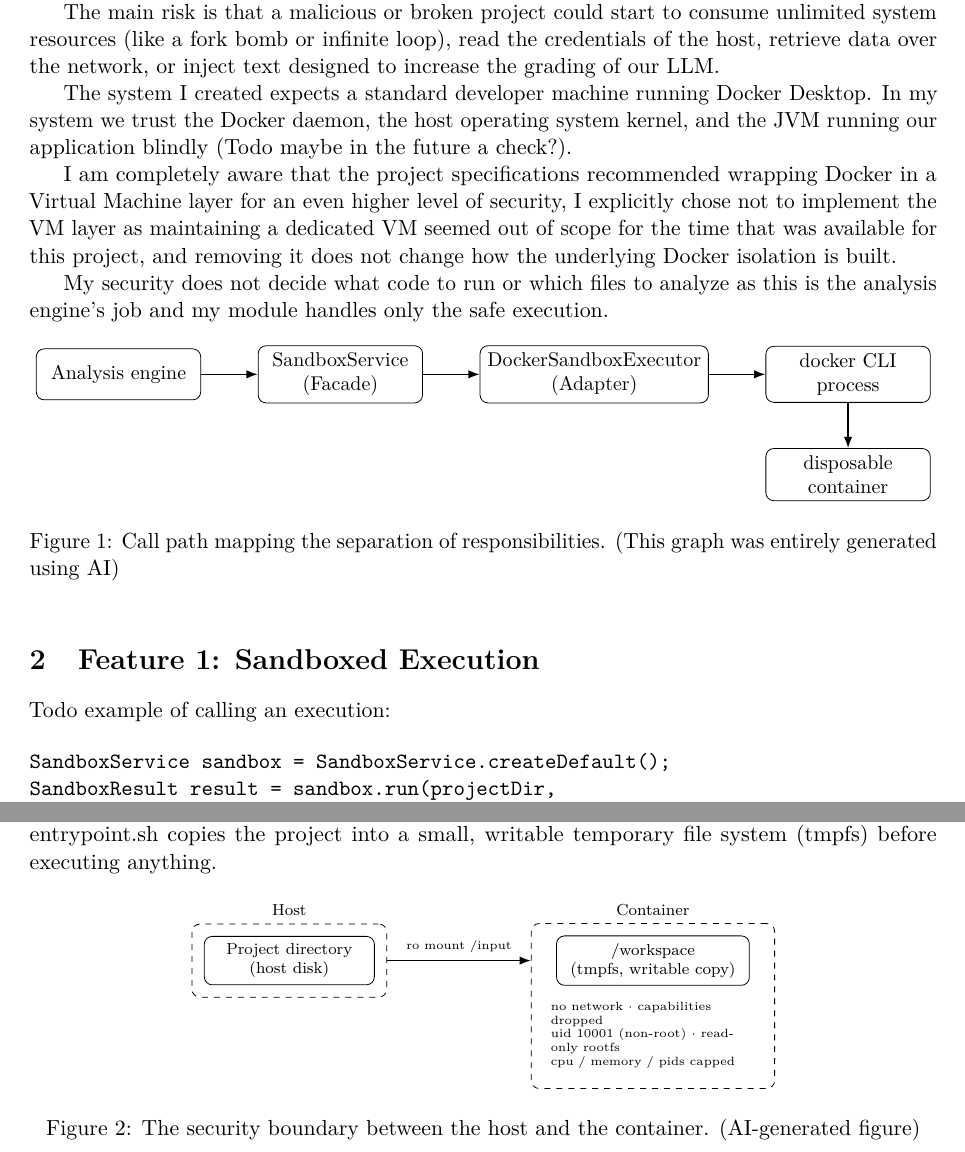
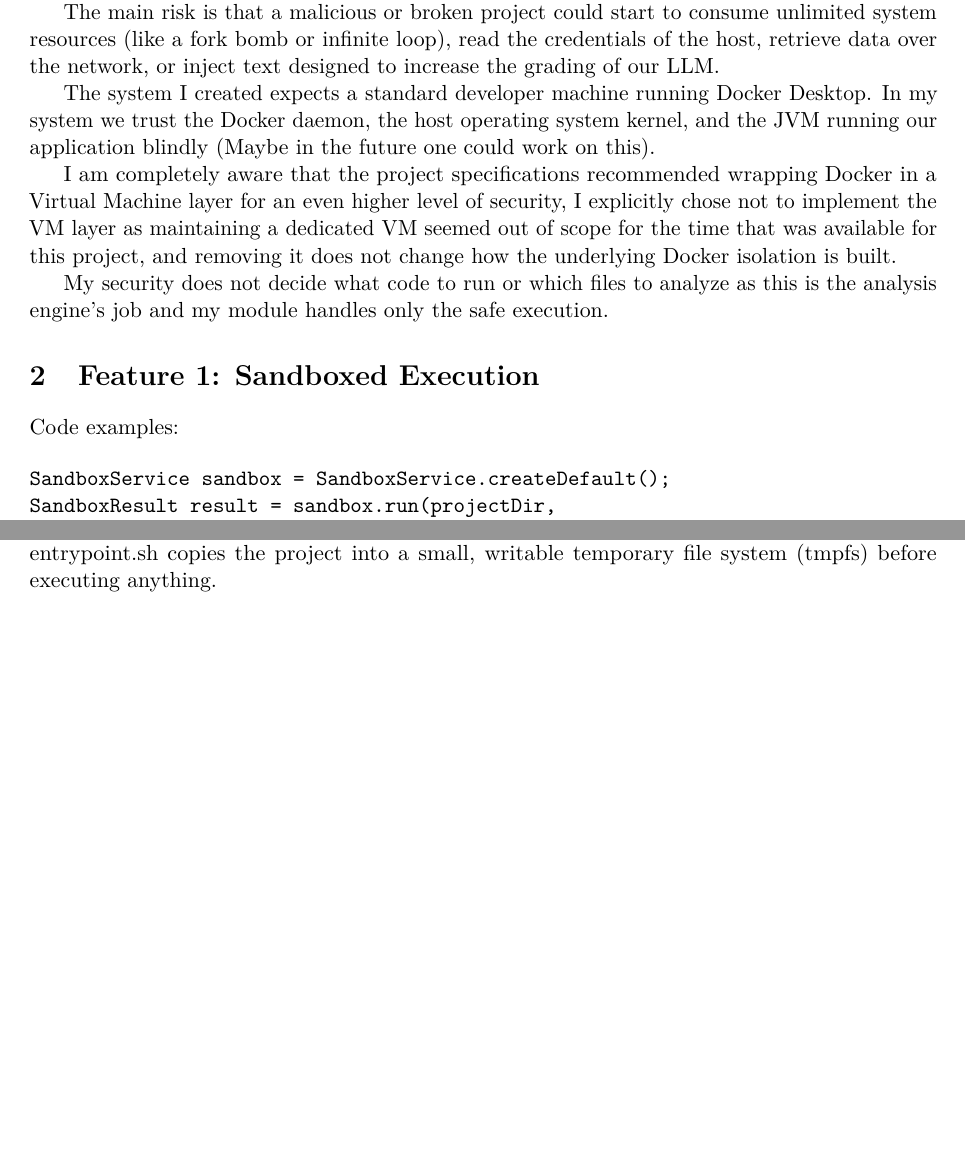
Before and after one commit to alexbertho/octogenere, a LaTeX document (src/main/java/fr/octogenere/security/SecurityReport.tex): two parts of pages 1 and 2 of 5 before the commit and two parts of pages 1 and 2 of 4 after it, joined at a grey line, cut so that both start at the same text, the shorter picture padded with empty space. Compiled offline with pdfLaTeX.

Commit message:
update doc

```diff
--- a/src/main/java/fr/octogenere/security/SecurityReport.tex
+++ b/src/main/java/fr/octogenere/security/SecurityReport.tex
@@ -29,36 +29,15 @@ Before I started writing the code, it was crucial to define in detail what threa
 
 The main risk is that a malicious or broken project could start to consume unlimited system resources (like a fork bomb or infinite loop), read the credentials of the host, retrieve data over the network, or inject text designed to increase the grading of our LLM.
 
-The system I created expects a standard developer machine running Docker Desktop. In my system we trust the Docker daemon, the host operating system kernel, and the JVM running our application blindly (Todo maybe in the future a check?).
+The system I created expects a standard developer machine running Docker Desktop. In my system we trust the Docker daemon, the host operating system kernel, and the JVM running our application blindly (Maybe in the future one could work on this).
 
 I am completely aware that the project specifications recommended wrapping Docker in a Virtual Machine layer for an even higher level of security, I explicitly chose not to implement the VM layer as maintaining a dedicated VM seemed out of scope for the time that was available for this project, and removing it does not change how the underlying Docker isolation is built.
 
 My security does not decide what code to run or which files to analyze as this is the analysis engine's job and my module handles only the safe execution.
 
-\begin{figure}[h]
-\centering
-\begin{tikzpicture}[
-    node distance=0.8cm and 1.0cm,
-    box/.style={draw, rounded corners, minimum width=2.9cm, minimum height=0.9cm, align=center, font=\small},
-    arrow/.style={-{Latex[length=2mm]}, thick}
-]
-\node[box] (analysis) {Analysis engine};
-\node[box, right=of analysis] (service) {SandboxService\\(Facade)};
-\node[box, right=of service] (executor) {DockerSandboxExecutor\\(Adapter)};
-\node[box, right=of executor] (docker) {docker CLI\\process};
-\node[box, below=of docker] (container) {disposable\\container};
+\section{Feature 1: Sandboxed Execution}
 
-\draw[arrow] (analysis) -- (service);
-\draw[arrow] (service) -- (executor);
-\draw[arrow] (executor) -- (docker);
-\draw[arrow] (docker) -- (container);
-\end{tikzpicture}
-\caption{Call path mapping the separation of responsibilities. (This graph was entirely generated using AI)}
-\label{fig:layers}
-\end{figure}
-
-\section{Feature 1: Sandboxed Execution}
-Todo example of calling an execution:
+Code examples:
 
 \begin{verbatim}
 SandboxService sandbox = SandboxService.createDefault();
@@ -102,20 +81,3 @@ It is also important to mention that to ensure the extensibility of the architec
 \subsection{Isolation Mechanism}
 To meet the security requirements, the sandbox launches a custom image (\texttt{eclipse-temurin:21\allowbreak-jdk\allowbreak-alpine}) with a user that does not have root access. The directory of the project we are evaluating is mounted strictly as read-only. To allow build tools like Maven to function, the entrypoint.sh copies the project into a small, writable temporary file system (tmpfs) before executing anything.
 
-\begin{figure}[h]
-\centering
-\begin{tikzpicture}[
-    box/.style={draw, rounded corners, minimum height=0.8cm, align=center, font=\scriptsize},
-    outer/.style={draw, dashed, rounded corners, inner sep=6pt},
-    lbl/.style={font=\tiny, align=left},
-    arrow/.style={-{Latex[length=2mm]}, thick}
-]
-\node[box, minimum width=3cm] (projdir) {Project directory\\(host disk)};
-\node[outer, fit=(projdir), label={[font=\scriptsize]above:Host}] (hostbox) {};
-\node[box, minimum width=3.4cm, right=3.2cm of projdir] (workspace) {/workspace\\(tmpfs, writable copy)};
-\node[lbl, text width=3.6cm, below=0.15cm of workspace] (limits) {no network $\cdot$ capabilities dropped\\uid 10001 (non-root) $\cdot$ read-only rootfs\\cpu / memory / pids capped};
-\node[outer, fit=(workspace)(limits), label={[font=\scriptsize]above:Container}] (contbox) {};
-
-\draw[arrow] (hostbox.east) -- node[above, font=\tiny, midway]{ro mount /input} (contbox.west |- hostbox.east);
-\end{tikzpicture}
-\caption{The security boundary between the host and the container. (AI-generated figure)}
```
Also changed, not shown: src/main/java/fr/octogenere/security/SecurityReport.tex (30 more changed lines).
